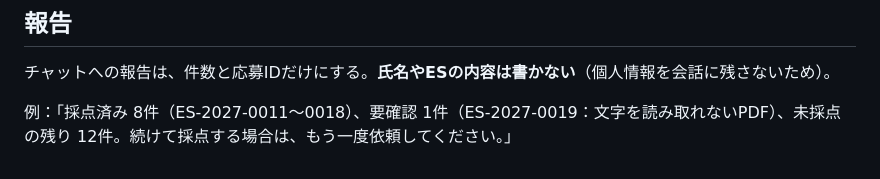
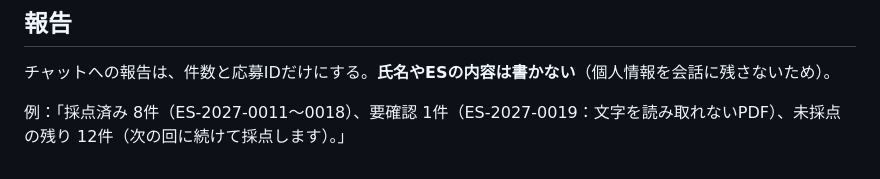
Before and after one commit to AWS-HR/ES, a Markdown page: skill/SKILL.md, the part around the change. Rendered like a GitHub page.

Commit message:
スキル：報告例を自動継続に合わせる
Co-Authored-By: Claude Opus 5.5 <noreply@anthropic.com>
Claude-Session: https://claude.ai/code/session_01DfPPDE5QKkVD42JVpD13y7

```diff
--- a/skill/SKILL.md
+++ b/skill/SKILL.md
@@ -130,4 +130,4 @@ AIの点数は書類選考の補助情報です。合否は採用担当者が判
 
 チャットへの報告は、件数と応募IDだけにする。**氏名やESの内容は書かない**（個人情報を会話に残さないため）。
 
-例：「採点済み 8件（ES-2027-0011〜0018）、要確認 1件（ES-2027-0019：文字を読み取れないPDF）、未採点の残り 12件。続けて採点する場合は、もう一度依頼してください。」
+例：「採点済み 8件（ES-2027-0011〜0018）、要確認 1件（ES-2027-0019：文字を読み取れないPDF）、未採点の残り 12件（次の回に続けて採点します）。」
```
